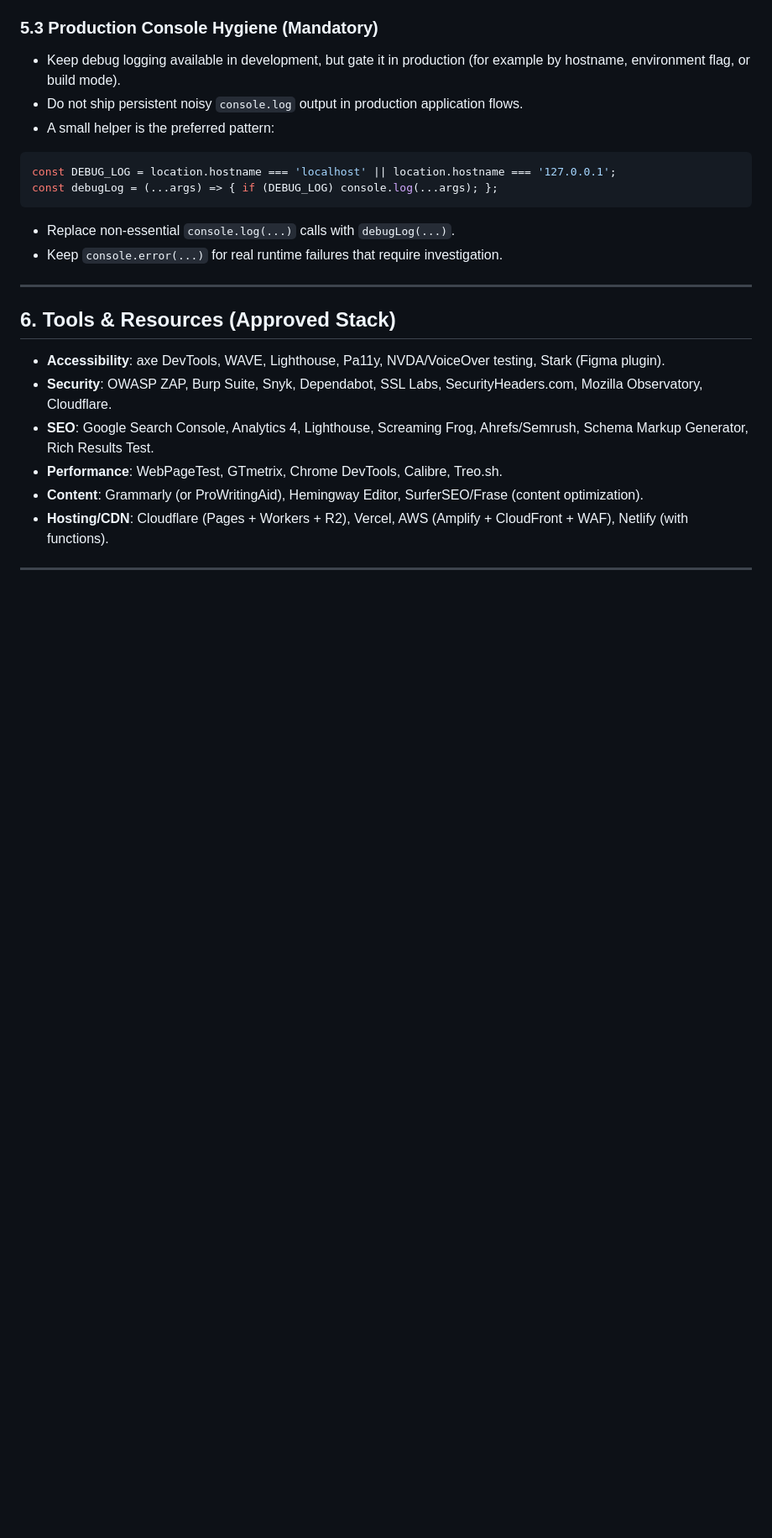
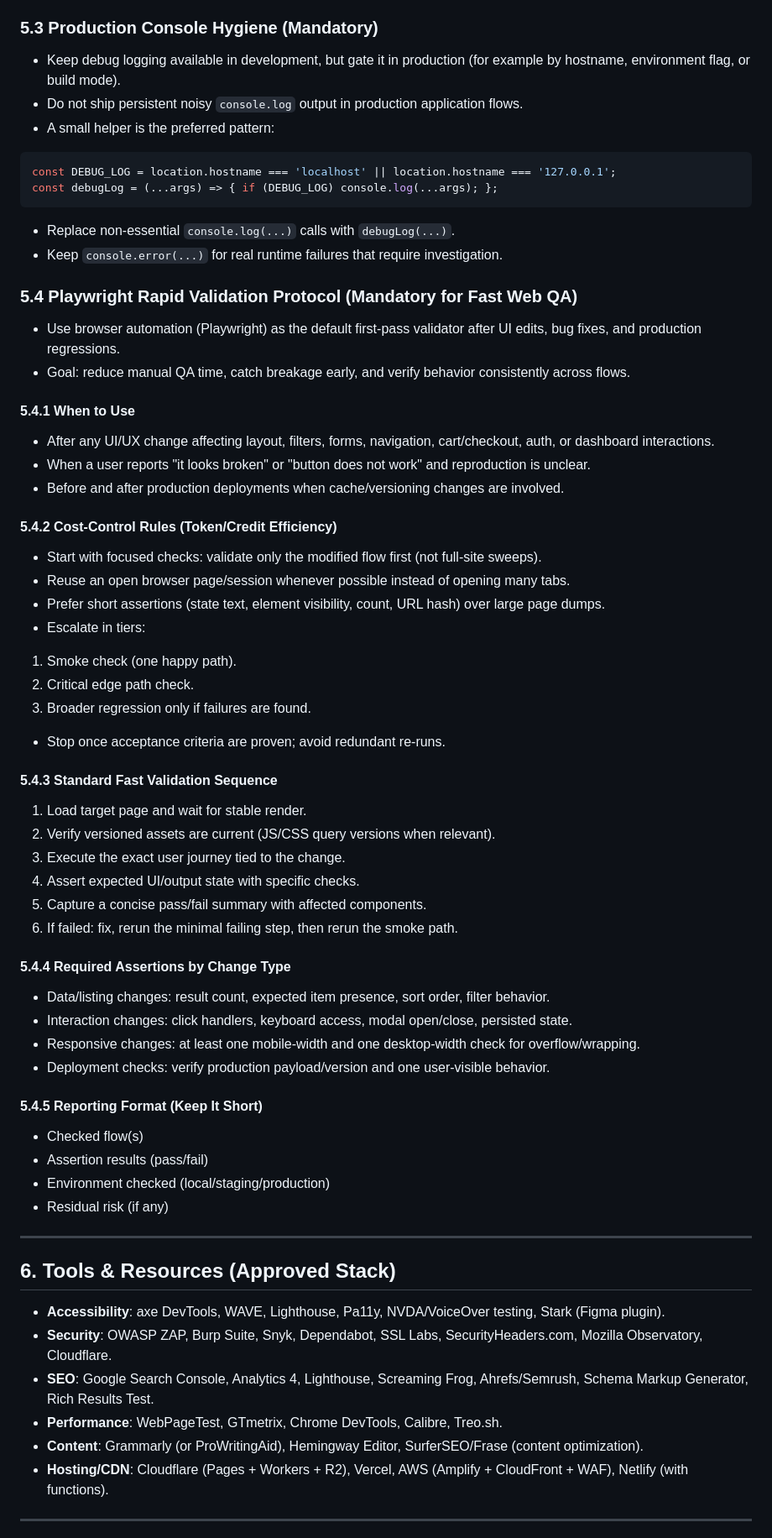
Before and after one commit to StephenMattison/busy-bee-maine-coons-website, a Markdown page: SITE-GUIDE.md, the part around the change. Shown at 84% size. Rendered like a GitHub page; blank space fills up the shorter version.

Commit message:
Sync site guide assets from canonical source (8e436dc)

```diff
--- a/SITE-GUIDE.md
+++ b/SITE-GUIDE.md
@@ -702,6 +702,45 @@ const debugLog = (...args) => { if (DEBUG_LOG) console.log(...args); };
 - Replace non-essential `console.log(...)` calls with `debugLog(...)`.
 - Keep `console.error(...)` for real runtime failures that require investigation.
 
+### 5.4 Playwright Rapid Validation Protocol (Mandatory for Fast Web QA)
+- Use browser automation (Playwright) as the default first-pass validator after UI edits, bug fixes, and production regressions.
+- Goal: reduce manual QA time, catch breakage early, and verify behavior consistently across flows.
+
+#### 5.4.1 When to Use
+- After any UI/UX change affecting layout, filters, forms, navigation, cart/checkout, auth, or dashboard interactions.
+- When a user reports "it looks broken" or "button does not work" and reproduction is unclear.
+- Before and after production deployments when cache/versioning changes are involved.
+
+#### 5.4.2 Cost-Control Rules (Token/Credit Efficiency)
+- Start with focused checks: validate only the modified flow first (not full-site sweeps).
+- Reuse an open browser page/session whenever possible instead of opening many tabs.
+- Prefer short assertions (state text, element visibility, count, URL hash) over large page dumps.
+- Escalate in tiers:
+1. Smoke check (one happy path).
+2. Critical edge path check.
+3. Broader regression only if failures are found.
+- Stop once acceptance criteria are proven; avoid redundant re-runs.
+
+#### 5.4.3 Standard Fast Validation Sequence
+1. Load target page and wait for stable render.
+2. Verify versioned assets are current (JS/CSS query versions when relevant).
+3. Execute the exact user journey tied to the change.
+4. Assert expected UI/output state with specific checks.
+5. Capture a concise pass/fail summary with affected components.
+6. If failed: fix, rerun the minimal failing step, then rerun the smoke path.
+
+#### 5.4.4 Required Assertions by Change Type
+- Data/listing changes: result count, expected item presence, sort order, filter behavior.
+- Interaction changes: click handlers, keyboard access, modal open/close, persisted state.
+- Responsive changes: at least one mobile-width and one desktop-width check for overflow/wrapping.
+- Deployment checks: verify production payload/version and one user-visible behavior.
+
+#### 5.4.5 Reporting Format (Keep It Short)
+- Checked flow(s)
+- Assertion results (pass/fail)
+- Environment checked (local/staging/production)
+- Residual risk (if any)
+
 ---
 
 ## 6. Tools & Resources (Approved Stack)
```
